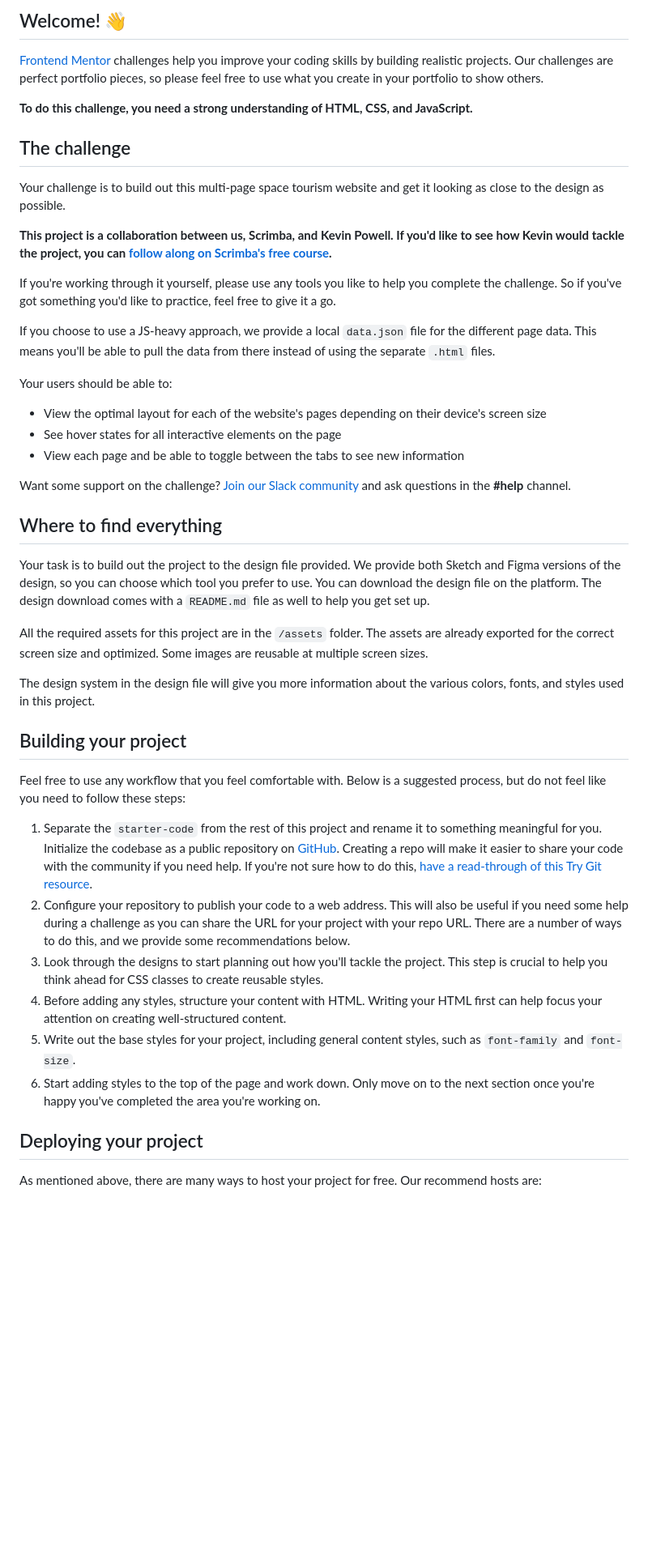
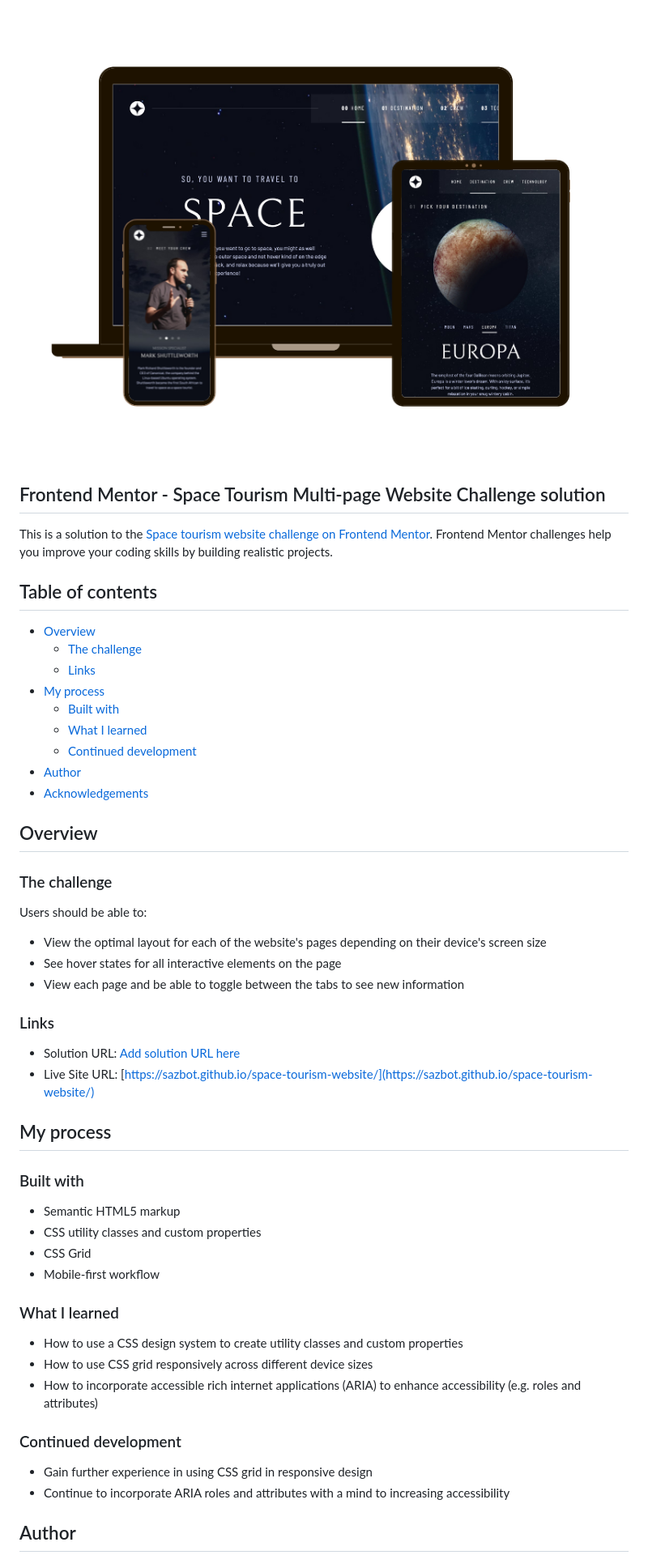
Before and after one commit to sazbot/space-tourism-website, a Markdown page: README.md, the part around the change printed below. Shown: that part at 81% size. GitHub-like rendering; pictures changed too: assets/screenshots/website-screenshot.png (added); blank space fills up the shorter version.

```diff
--- a/README.md
+++ b/README.md
@@ -4,48 +4,56 @@
 
-## Welcome! 👋
+![Preview for the Space Tourism site](./assets/screenshots/website-screenshot.png)
 
-[Frontend Mentor](https://www.frontendmentor.io) challenges help you improve your coding skills by building realistic projects. Our challenges are perfect portfolio pieces, so please feel free to use what you create in your portfolio to show others.
+## Frontend Mentor - Space Tourism Multi-page Website Challenge solution
 
-**To do this challenge, you need a strong understanding of HTML, CSS, and JavaScript.**
+This is a solution to the [Space tourism website challenge on Frontend Mentor](https://www.frontendmentor.io/challenges/space-tourism-multipage-website-gRWj1URZ3). Frontend Mentor challenges help you improve your coding skills by building realistic projects.
 
-## The challenge
+## Table of contents
 
-Your challenge is to build out this multi-page space tourism website and get it looking as close to the design as possible.
+- [Overview](#overview)
+  - [The challenge](#the-challenge)
+  - [Links](#links)
+- [My process](#my-process)
+  - [Built with](#built-with)
+  - [What I learned](#what-i-learned)
+  - [Continued development](#continued-development)
+- [Author](#author)
+- [Acknowledgements](#acknowledgements)
 
-**This project is a collaboration between us, Scrimba, and Kevin Powell. If you'd like to see how Kevin would tackle the project, you can [follow along on Scrimba's free course](https://scrimba.com/learn/spacetravel).**
+## Overview
 
-If you're working through it yourself, please use any tools you like to help you complete the challenge. So if you've got something you'd like to practice, feel free to give it a go.
+### The challenge
 
-If you choose to use a JS-heavy approach, we provide a local `data.json` file for the different page data. This means you'll be able to pull the data from there instead of using the separate `.html` files.
-
-Your users should be able to:
+Users should be able to:
 
 - View the optimal layout for each of the website's pages depending on their device's screen size
 - See hover states for all interactive elements on the page
 - View each page and be able to toggle between the tabs to see new information
 
-Want some support on the challenge? [Join our Slack community](https://www.frontendmentor.io/slack) and ask questions in the **#help** channel.
+### Links
 
-## Where to find everything
+- Solution URL: [Add solution URL here](https://your-solution-url.com)
+- Live Site URL: [https://sazbot.github.io/space-tourism-website/](https://sazbot.github.io/space-tourism-website/)
 
-Your task is to build out the project to the design file provided. We provide both Sketch and Figma versions of the design, so you can choose which tool you prefer to use. You can download the design file on the platform. The design download comes with a `README.md` file as well to help you get set up.
+## My process
 
-All the required assets for this project are in the `/assets` folder. The assets are already exported for the correct screen size and optimized. Some images are reusable at multiple screen sizes.
+### Built with
 
-The design system in the design file will give you more information about the various colors, fonts, and styles used in this project.
+- Semantic HTML5 markup
+- CSS utility classes and custom properties
+- CSS Grid
+- Mobile-first workflow
 
-## Building your project
+### What I learned
 
-Feel free to use any workflow that you feel comfortable with. Below is a suggested process, but do not feel like you need to follow these steps:
+- How to use a CSS design system to create utility classes and custom properties
+- How to use CSS grid responsively across different device sizes
+- How to incorporate accessible rich internet applications (ARIA) to enhance accessibility (e.g. roles and attributes)
 
-1. Separate the `starter-code` from the rest of this project and rename it to something meaningful for you. Initialize the codebase as a public repository on [GitHub](https://github.com/). Creating a repo will make it easier to share your code with the community if you need help. If you're not sure how to do this, [have a read-through of this Try Git resource](https://try.github.io/).
-2. Configure your repository to publish your code to a web address. This will also be useful if you need some help during a challenge as you can share the URL for your project with your repo URL. There are a number of ways to do this, and we provide some recommendations below.
-3. Look through the designs to start planning out how you'll tackle the project. This step is crucial to help you think ahead for CSS classes to create reusable styles.
-4. Before adding any styles, structure your content with HTML. Writing your HTML first can help focus your attention on creating well-structured content.
-5. Write out the base styles for your project, including general content styles, such as `font-family` and `font-size`.
-6. Start adding styles to the top of the page and work down. Only move on to the next section once you're happy you've completed the area you're working on.
+### Continued development
 
-## Deploying your project
+- Gain further experience in using CSS grid in responsive design
+- Continue to incorporate ARIA roles and attributes with a mind to increasing accessibility
 
-As mentioned above, there are many ways to host your project for free. Our recommend hosts are:
+## Author
 
```
Also changed, not shown: other parts of README.md (+7 -38 lines), README-template.md (deleted, +0 -114 lines), 1 other file.
